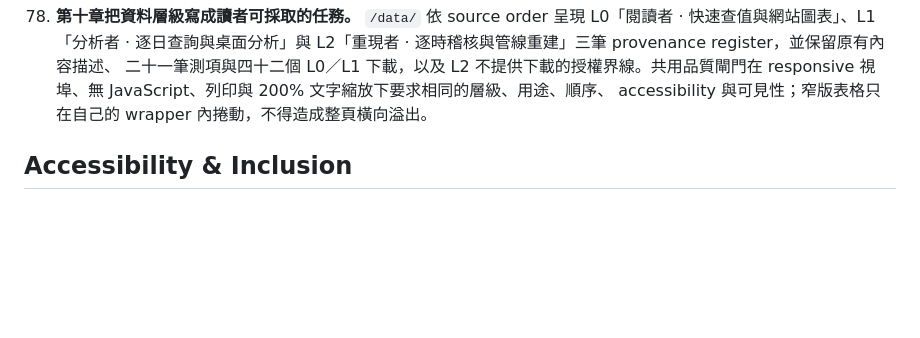
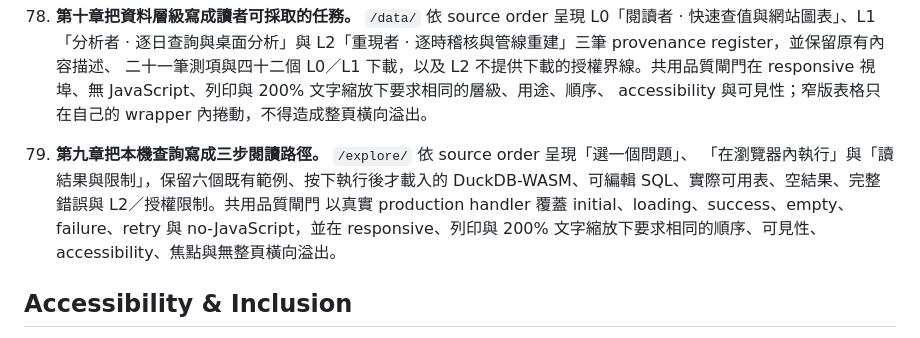
Before and after one commit to kuotunyu/air-quality, a Markdown page: PRODUCT.md, the part around the change. Drawn GitHub-style; blank space fills up the shorter version.

Commit message:
Publish the guided local workspace contract
The product contract now records the question-to-execution-to-evidence path and the real browser states that keep it honest. It preserves the open SQL workspace, lazy local engine, null semantics, error detail, and publication boundary without presenting six examples as a dashboard.

```diff
--- a/PRODUCT.md
+++ b/PRODUCT.md
@@ -544,6 +544,12 @@ brand
    二十一筆測項與四十二個 L0／L1 下載，以及 L2 不提供下載的授權界線。共用品質閘門在
    responsive 視埠、無 JavaScript、列印與 200% 文字縮放下要求相同的層級、用途、順序、
    accessibility 與可見性；窄版表格只在自己的 wrapper 內捲動，不得造成整頁橫向溢出。
+79. **第九章把本機查詢寫成三步閱讀路徑。** `/explore/` 依 source order 呈現「選一個問題」、
+   「在瀏覽器內執行」與「讀結果與限制」，保留六個既有範例、按下執行後才載入的
+   DuckDB-WASM、可編輯 SQL、實際可用表、空結果、完整錯誤與 L2／授權限制。共用品質閘門
+   以真實 production handler 覆蓋 initial、loading、success、empty、failure、retry 與
+   no-JavaScript，並在 responsive、列印與 200% 文字縮放下要求相同的順序、可見性、
+   accessibility、焦點與無整頁橫向溢出。
 
 
 ## Accessibility & Inclusion
```
